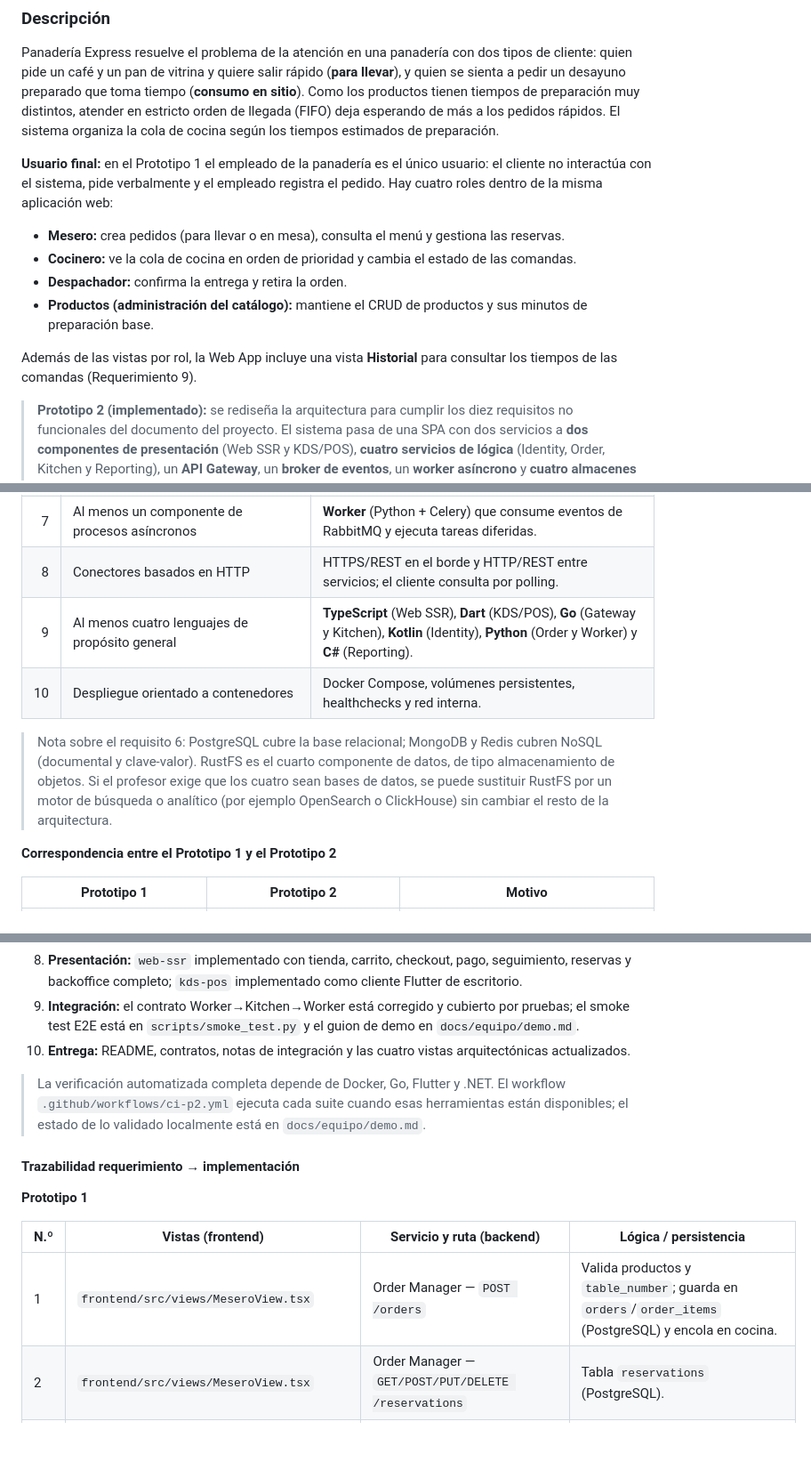
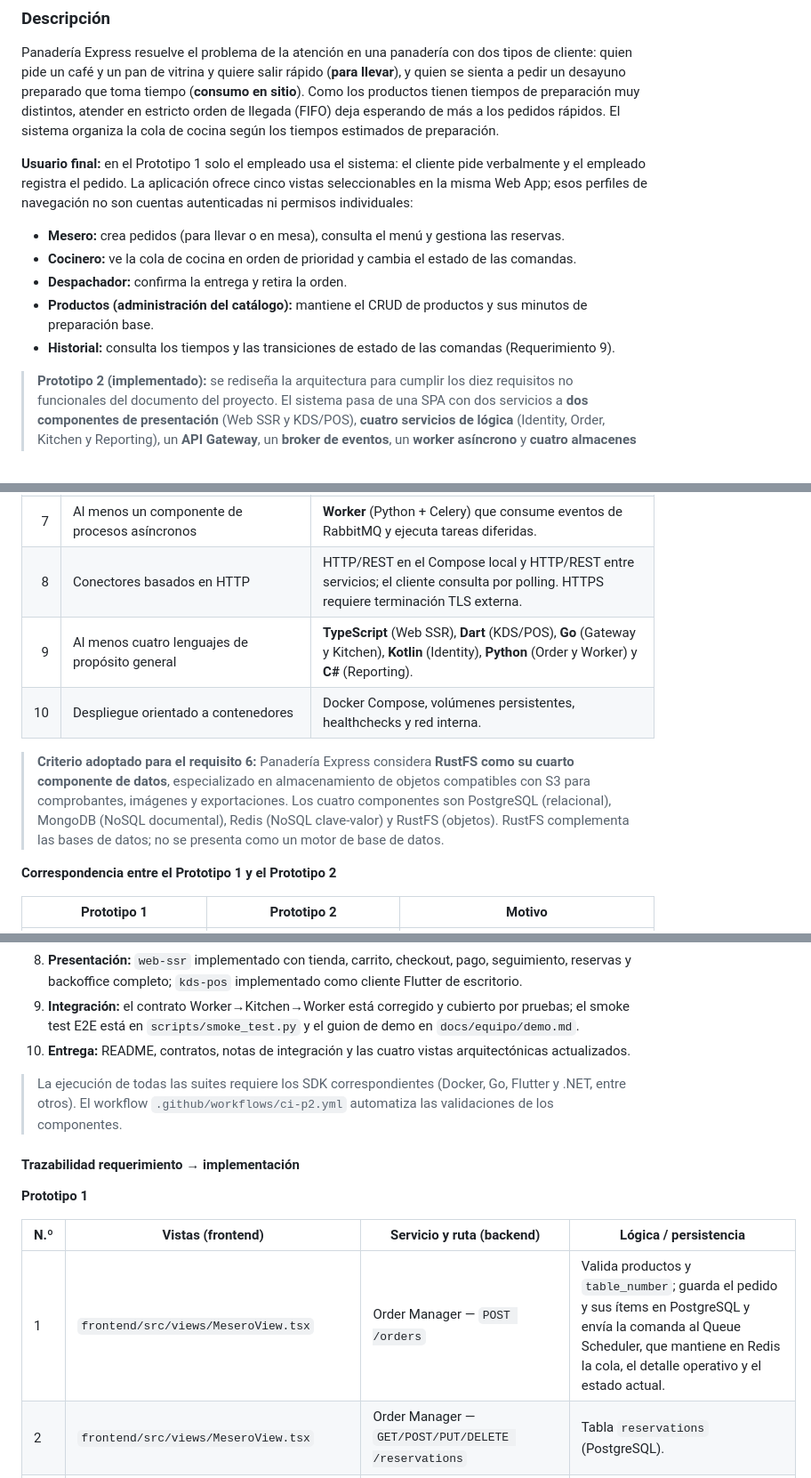
Before and after one commit to unal-sw-arch/swarch-2026ii, a Markdown page: g3-H-PanTech/README.md, 3 parts joined by grey strips. Shown at 89% size. Rendered like a GitHub page; blank space fills up the shorter version.

```diff
--- a/g3-H-PanTech/README.md
+++ b/g3-H-PanTech/README.md
@@ -38,14 +27,13 @@ Los contratos técnicos que todos deben respetar —puertos, JWT, eventos, encab
 
 Panadería Express resuelve el problema de la atención en una panadería con dos tipos de cliente: quien pide un café y un pan de vitrina y quiere salir rápido (**para llevar**), y quien se sienta a pedir un desayuno preparado que toma tiempo (**consumo en sitio**). Como los productos tienen tiempos de preparación muy distintos, atender en estricto orden de llegada (FIFO) deja esperando de más a los pedidos rápidos. El sistema organiza la cola de cocina según los tiempos estimados de preparación.
 
-**Usuario final:** en el Prototipo 1 el empleado de la panadería es el único usuario: el cliente no interactúa con el sistema, pide verbalmente y el empleado registra el pedido. Hay cuatro roles dentro de la misma aplicación web:
+**Usuario final:** en el Prototipo 1 solo el empleado usa el sistema: el cliente pide verbalmente y el empleado registra el pedido. La aplicación ofrece cinco vistas seleccionables en la misma Web App; esos perfiles de navegación no son cuentas autenticadas ni permisos individuales:
 
 - **Mesero:** crea pedidos (para llevar o en mesa), consulta el menú y gestiona las reservas.
 - **Cocinero:** ve la cola de cocina en orden de prioridad y cambia el estado de las comandas.
 - **Despachador:** confirma la entrega y retira la orden.
 - **Productos (administración del catálogo):** mantiene el CRUD de productos y sus minutos de preparación base.
-
-Además de las vistas por rol, la Web App incluye una vista **Historial** para consultar los tiempos de las comandas (Requerimiento 9).
+- **Historial:** consulta los tiempos y las transiciones de estado de las comandas (Requerimiento 9).
 
 > **Prototipo 2 (implementado):** se rediseña la arquitectura para cumplir los diez requisitos no funcionales del documento del proyecto. El sistema pasa de una SPA con dos servicios a **dos componentes de presentación** (Web SSR y KDS/POS), **cuatro servicios de lógica** (Identity, Order, Kitchen y Reporting), un **API Gateway**, un **broker de eventos**, un **worker asíncrono** y **cuatro almacenes de datos** (PostgreSQL, MongoDB, Redis y RustFS). Se agrega el rol `cliente`, los empleados pasan a tener cuentas personales multi-rol y la jerarquía es `admin` > `supervisor` > operativos. El cliente se registra, consulta el menú, **reserva una mesa**, crea pedidos **para llevar**, paga de forma simulada y sigue el estado de sus pedidos. También consulta y cancela sus propias reservas. El personal conserva las vistas de cocina, despacho, catálogo e historial; el cliente no accede a ellas.
 
@@ -121,11 +109,11 @@ Estos son los diez requisitos del documento del proyecto y la forma en que Panad
 | 5 | Al menos un componente de comunicación/orquestación | **API Gateway** (Go) para el tráfico HTTP y **RabbitMQ** para los eventos de dominio. |
 | 6 | Al menos cuatro componentes de datos, con relacional y NoSQL | **PostgreSQL** (relacional), **MongoDB** (documental), **Redis** (clave-valor) y **RustFS** (objetos). |
 | 7 | Al menos un componente de procesos asíncronos | **Worker** (Python + Celery) que consume eventos de RabbitMQ y ejecuta tareas diferidas. |
-| 8 | Conectores basados en HTTP | HTTPS/REST en el borde y HTTP/REST entre servicios; el cliente consulta por polling. |
+| 8 | Conectores basados en HTTP | HTTP/REST en el Compose local y HTTP/REST entre servicios; el cliente consulta por polling. HTTPS requiere terminación TLS externa. |
 | 9 | Al menos cuatro lenguajes de propósito general | **TypeScript** (Web SSR), **Dart** (KDS/POS), **Go** (Gateway y Kitchen), **Kotlin** (Identity), **Python** (Order y Worker) y **C#** (Reporting). |
 | 10 | Despliegue orientado a contenedores | Docker Compose, volúmenes persistentes, healthchecks y red interna. |
 
-> Nota sobre el requisito 6: PostgreSQL cubre la base relacional; MongoDB y Redis cubren NoSQL (documental y clave-valor). RustFS es el cuarto componente de datos, de tipo almacenamiento de objetos. Si el profesor exige que los cuatro sean bases de datos, se puede sustituir RustFS por un motor de búsqueda o analítico (por ejemplo OpenSearch o ClickHouse) sin cambiar el resto de la arquitectura.
+> **Criterio adoptado para el requisito 6:** Panadería Express considera **RustFS como su cuarto componente de datos**, especializado en almacenamiento de objetos compatibles con S3 para comprobantes, imágenes y exportaciones. Los cuatro componentes son PostgreSQL (relacional), MongoDB (NoSQL documental), Redis (NoSQL clave-valor) y RustFS (objetos). RustFS complementa las bases de datos; no se presenta como un motor de base de datos.
 
 **Correspondencia entre el Prototipo 1 y el Prototipo 2**
 
@@ -221,7 +209,7 @@ auth.audit_log             (id, user_id, action, entity, entity_id, created_at)
 9. **Integración:** el contrato Worker→Kitchen→Worker está corregido y cubierto por pruebas; el smoke test E2E está en `scripts/smoke_test.py` y el guion de demo en `docs/equipo/demo.md`.
 10. **Entrega:** README, contratos, notas de integración y las cuatro vistas arquitectónicas actualizados.
 
-> La verificación automatizada completa depende de Docker, Go, Flutter y .NET. El workflow `.github/workflows/ci-p2.yml` ejecuta cada suite cuando esas herramientas están disponibles; el estado de lo validado localmente está en `docs/equipo/demo.md`.
+> La ejecución de todas las suites requiere los SDK correspondientes (Docker, Go, Flutter y .NET, entre otros). El workflow `.github/workflows/ci-p2.yml` automatiza las validaciones de los componentes.
 
 #### Trazabilidad requerimiento → implementación
 
@@ -229,7 +217,7 @@ auth.audit_log             (id, user_id, action, entity, entity_id, created_at)
 
 | N.º | Vistas (frontend) | Servicio y ruta (backend) | Lógica / persistencia |
 |---|---|---|---|
-| 1 | `frontend/src/views/MeseroView.tsx` | Order Manager — `POST /orders` | Valida productos y `table_number`; guarda en `orders`/`order_items` (PostgreSQL) y encola en cocina. |
+| 1 | `frontend/src/views/MeseroView.tsx` | Order Manager — `POST /orders` | Valida productos y `table_number`; guarda el pedido y sus ítems en PostgreSQL y envía la comanda al Queue Scheduler, que mantiene en Redis la cola, el detalle operativo y el estado actual. |
 | 2 | `frontend/src/views/MeseroView.tsx` | Order Manager — `GET/POST/PUT/DELETE /reservations` | Tabla `reservations` (PostgreSQL). |
 | 3 | `frontend/src/views/MeseroView.tsx` | Order Manager — `GET /menu`, `GET /products` | `Product.category ∈ {vitrina, preparado}`. |
 | 4 | `MeseroView.tsx`, `CocineroView.tsx`, `DespachadorView.tsx` | Order Manager — `GET /menu`; Queue Scheduler — `GET /queue`, `GET /dispatch` | `prep_minutes` por producto y `estimated_minutes` por comanda. |
```
Also changed, not shown: other parts of g3-H-PanTech/README.md (+16 -32 lines).
